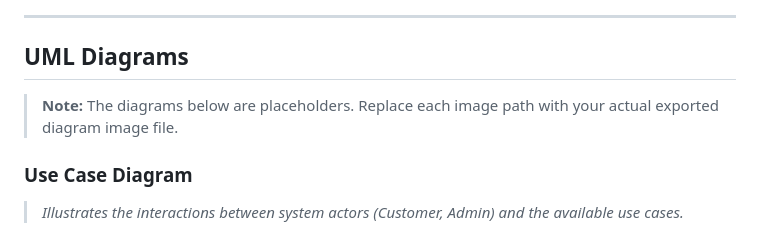
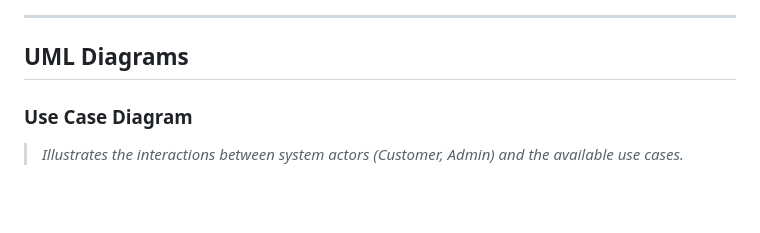
Before and after one commit to malikbennett/BrandEx-E-Commerce, a Markdown page: README.md, the part around one of its changes. GitHub-like rendering; blank space fills up the shorter version.

```diff
--- a/README.md
+++ b/README.md
@@ -504,7 +504,7 @@ Navigate to: **Admin Nav → Manage Orders** *(Feature in development)*
 
 ## UML Diagrams
 
-> **Note:** The diagrams below are placeholders. Replace each image path with your actual exported diagram image file.
+
 
 ### Use Case Diagram
 
```
Also changed, not shown: other parts of README.md (+102 -9 lines).
